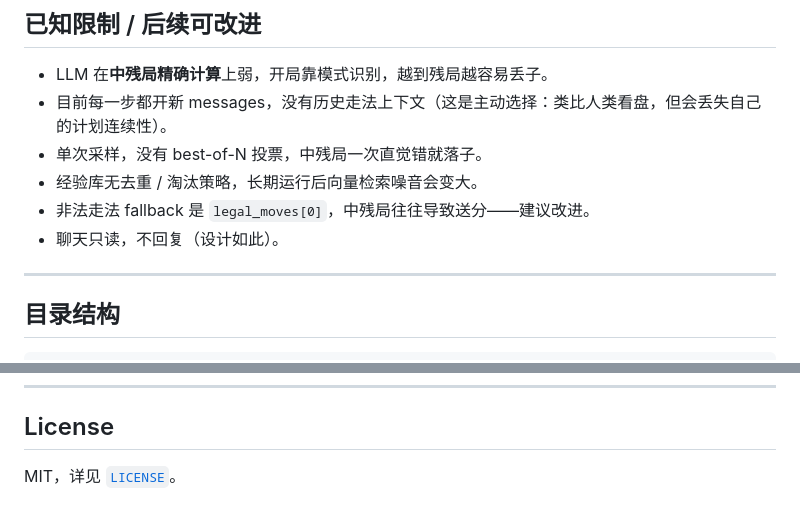
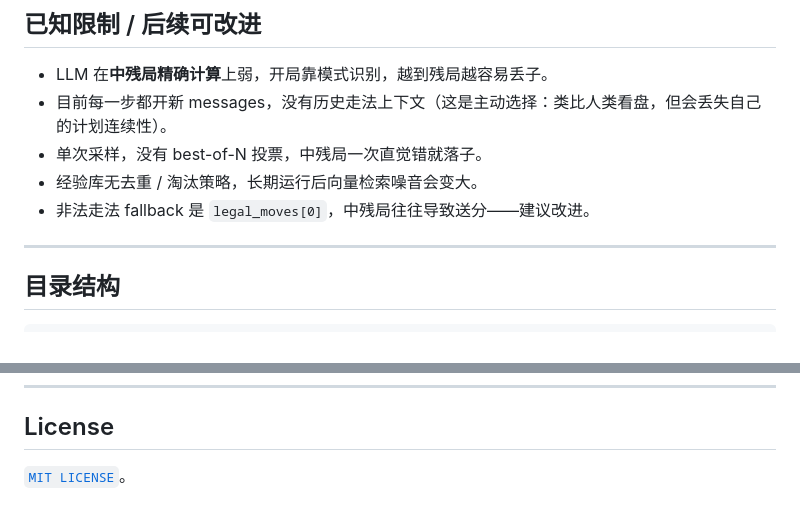
Before and after one commit to Adelante8617/lichess-bot, a Markdown page: README.md, 2 parts joined by grey strips. Rendered like a GitHub page.

```diff
--- a/README.md
+++ b/README.md
@@ -167,7 +165,6 @@ Prompt 顶部显式声明「只能走自己颜色的子，盘面 W* = 白，B* =
 - 单次采样，没有 best-of-N 投票，中残局一次直觉错就落子。
 - 经验库无去重 / 淘汰策略，长期运行后向量检索噪音会变大。
 - 非法走法 fallback 是 `legal_moves[0]`，中残局往往导致送分——建议改进。
-- 聊天只读，不回复（设计如此）。
 
 ---
 
@@ -194,4 +191,4 @@ lichess-bot/
 
 ## License
 
-MIT，详见 [`LICENSE`](./LICENSE)。
+[`MIT LICENSE`](./LICENSE)。
```
Also changed, not shown: other parts of README.md (+3 -5 lines).
